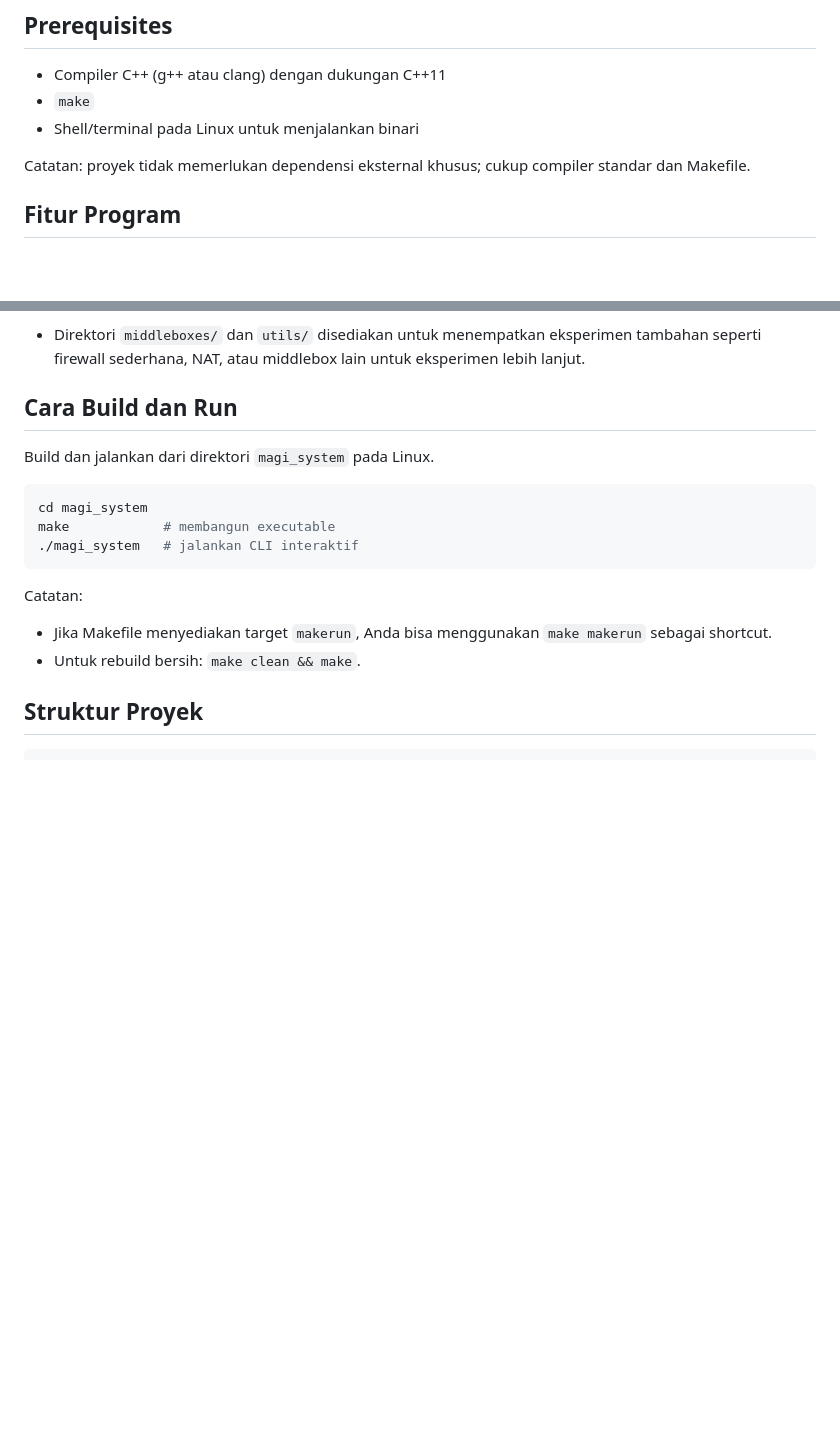
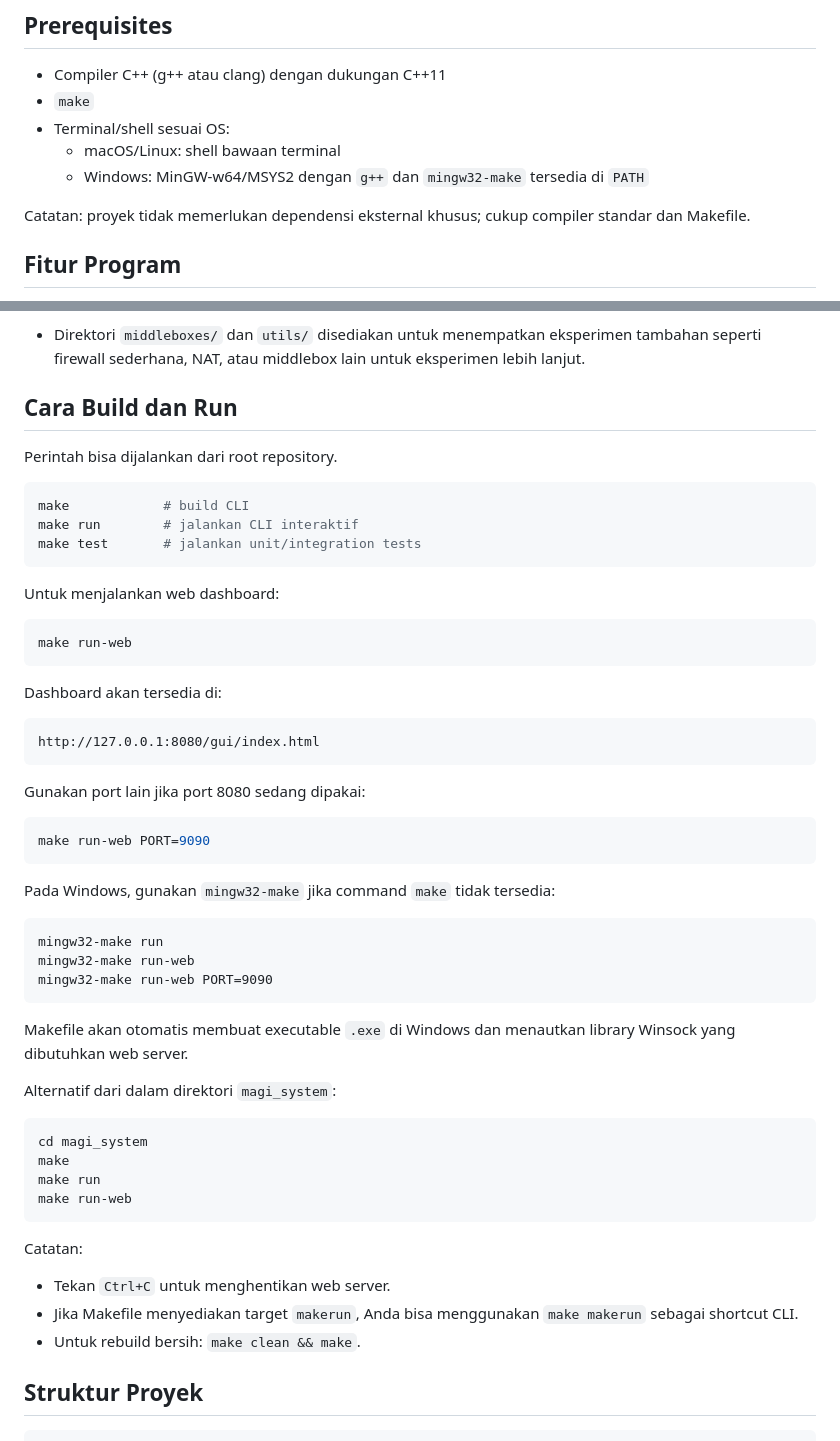
Before and after one commit to parkuskus/OSI-Layer-Network-Simulator, a Markdown page: README.md, 2 parts joined by grey strips. Drawn GitHub-style; blank space fills up the shorter version.

Commit message:
feat: add how to run to readme

````diff
--- a/README.md
+++ b/README.md
@@ -18,7 +18,9 @@ MAGI System adalah simulator jaringan edukasional yang mengimplementasikan lapis
 
 - Compiler C++ (g++ atau clang) dengan dukungan C++11
 - `make`
-- Shell/terminal pada Linux untuk menjalankan binari
+- Terminal/shell sesuai OS:
+  - macOS/Linux: shell bawaan terminal
+  - Windows: MinGW-w64/MSYS2 dengan `g++` dan `mingw32-make` tersedia di `PATH`
 
 Catatan: proyek tidak memerlukan dependensi eksternal khusus; cukup compiler standar dan Makefile.
 
@@ -71,16 +73,54 @@ Catatan: proyek tidak memerlukan dependensi eksternal khusus; cukup compiler sta
 
 ## Cara Build dan Run
 
-Build dan jalankan dari direktori `magi_system` pada Linux.
+Perintah bisa dijalankan dari root repository.
+
+```bash
+make            # build CLI
+make run        # jalankan CLI interaktif
+make test       # jalankan unit/integration tests
+```
+
+Untuk menjalankan web dashboard:
+
+```bash
+make run-web
+```
+
+Dashboard akan tersedia di:
+
+```text
+http://127.0.0.1:8080/gui/index.html
+```
+
+Gunakan port lain jika port 8080 sedang dipakai:
+
+```bash
+make run-web PORT=9090
+```
+
+Pada Windows, gunakan `mingw32-make` jika command `make` tidak tersedia:
+
+```bat
+mingw32-make run
+mingw32-make run-web
+mingw32-make run-web PORT=9090
+```
+
+Makefile akan otomatis membuat executable `.exe` di Windows dan menautkan library Winsock yang dibutuhkan web server.
+
+Alternatif dari dalam direktori `magi_system`:
 
 ```bash
 cd magi_system
-make            # membangun executable
-./magi_system   # jalankan CLI interaktif
+make
+make run
+make run-web
 ```
 
 Catatan:
-- Jika Makefile menyediakan target `makerun`, Anda bisa menggunakan `make makerun` sebagai shortcut.
+- Tekan `Ctrl+C` untuk menghentikan web server.
+- Jika Makefile menyediakan target `makerun`, Anda bisa menggunakan `make makerun` sebagai shortcut CLI.
 - Untuk rebuild bersih: `make clean && make`.
 
 ## Struktur Proyek
````
